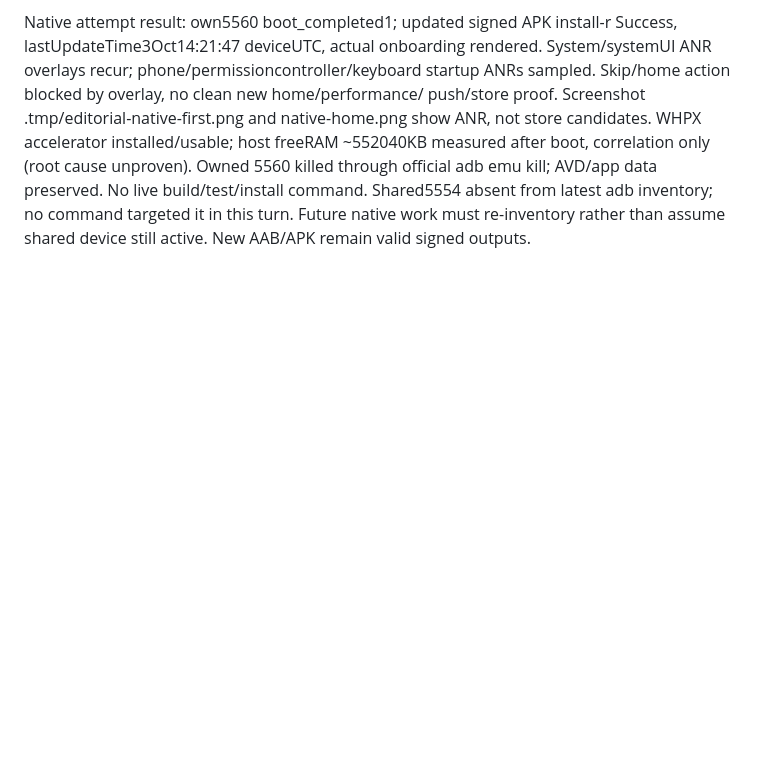
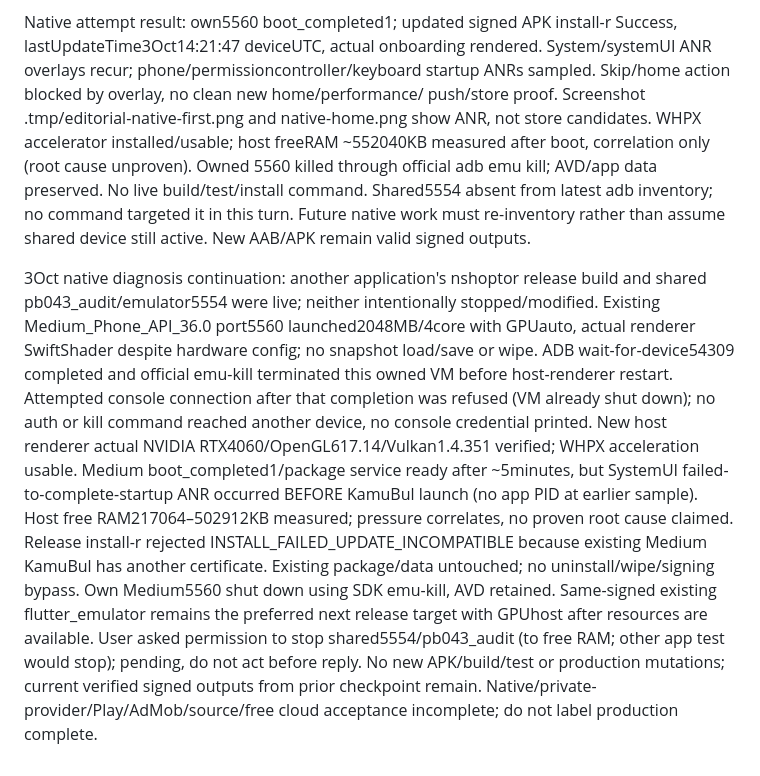
Before and after one commit to XPersPective/kamubul, a Markdown page: .project-brain/tasks/PB-021.md, the part around the change. Rendered like a GitHub page; blank space fills up the shorter version.

```diff
--- a/.project-brain/tasks/PB-021.md
+++ b/.project-brain/tasks/PB-021.md
@@ -150,3 +150,27 @@ show ANR, not store candidates. WHPX accelerator installed/usable; host freeRAM
 build/test/install command. Shared5554 absent from latest adb inventory; no
 command targeted it in this turn. Future native work must re-inventory rather
 than assume shared device still active. New AAB/APK remain valid signed outputs.
+
+
+3Oct native diagnosis continuation: another application's nshoptor release
+build and shared pb043_audit/emulator5554 were live; neither intentionally
+stopped/modified. Existing Medium_Phone_API_36.0 port5560 launched2048MB/4core
+with GPUauto, actual renderer SwiftShader despite hardware config; no snapshot
+load/save or wipe. ADB wait-for-device54309 completed and official emu-kill
+terminated this owned VM before host-renderer restart. Attempted console
+connection after that completion was refused (VM already shut down); no auth
+or kill command reached another device, no console credential printed.
+New host renderer actual NVIDIA RTX4060/OpenGL617.14/Vulkan1.4.351 verified;
+WHPX acceleration usable. Medium boot_completed1/package service ready after
+~5minutes, but SystemUI failed-to-complete-startup ANR occurred BEFORE KamuBul
+launch (no app PID at earlier sample). Host free RAM217064–502912KB measured;
+pressure correlates, no proven root cause claimed. Release install-r rejected
+INSTALL_FAILED_UPDATE_INCOMPATIBLE because existing Medium KamuBul has another
+certificate. Existing package/data untouched; no uninstall/wipe/signing bypass.
+Own Medium5560 shut down using SDK emu-kill, AVD retained. Same-signed existing
+flutter_emulator remains the preferred next release target with GPUhost after
+resources are available. User asked permission to stop shared5554/pb043_audit
+(to free RAM; other app test would stop); pending, do not act before reply.
+No new APK/build/test or production mutations; current verified signed outputs
+from prior checkpoint remain. Native/private-provider/Play/AdMob/source/free
+cloud acceptance incomplete; do not label production complete.
```
Also changed, not shown: .project-brain/current.md (+24 -0 lines).
